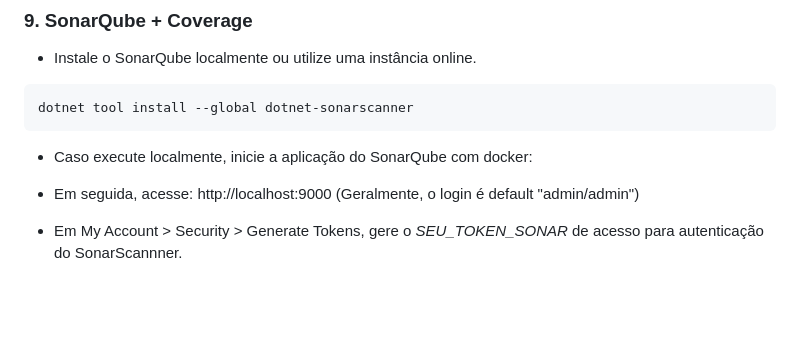
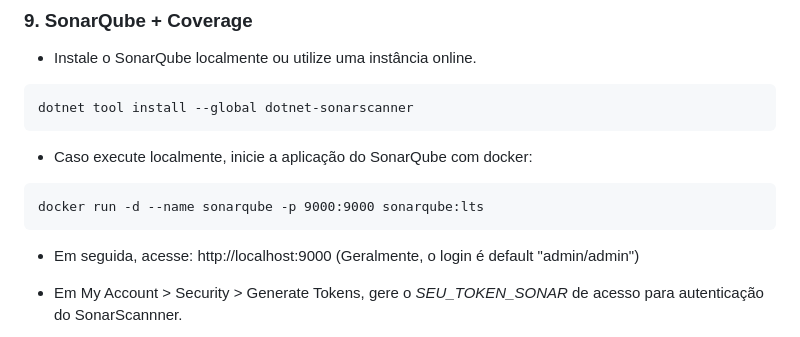
Before and after one commit to joaopauloexcel/Tech-Challenge-Mechanic-module-1, a Markdown page: README.md, the part around the change. GitHub-like rendering; blank space fills up the shorter version.

Commit message:
fix - add description sonar docker

````diff
--- a/README.md
+++ b/README.md
@@ -126,6 +126,11 @@ dotnet tool install --global dotnet-sonarscanner
 ```
 
 - Caso execute localmente, inicie a aplicação do SonarQube com docker:
+
+```
+docker run -d --name sonarqube -p 9000:9000 sonarqube:lts
+```
+
 - Em seguida, acesse: http://localhost:9000 (Geralmente, o login é default "admin/admin")
 - Em My Account > Security > Generate Tokens, gere o _SEU_TOKEN_SONAR_ de acesso para autenticação do SonarScannner.
 
````
